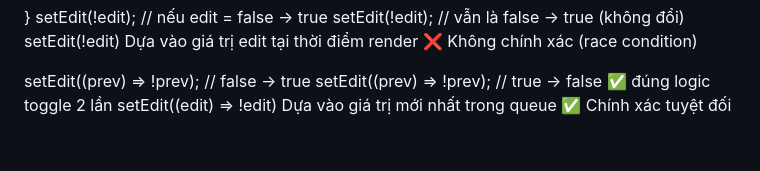
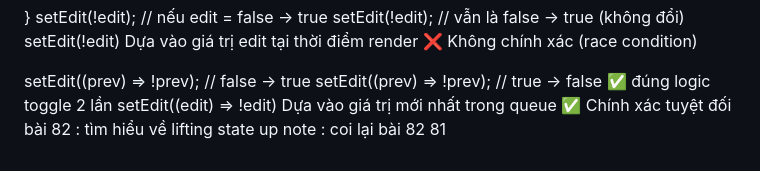
Before and after one commit to songtoantd18/nestjs, a Markdown page: reactjsdemo/README.md, the part around the change. GitHub-like rendering.

Commit message:
note coi lại video 81 82

```diff
--- a/reactjsdemo/README.md
+++ b/reactjsdemo/README.md
@@ -305,3 +305,5 @@ setEdit(!edit) Dựa vào giá trị edit tại thời điểm render ❌ Không
 setEdit((prev) => !prev); // false → true
 setEdit((prev) => !prev); // true → false ✅ đúng logic toggle 2 lần
 setEdit((edit) => !edit) Dựa vào giá trị mới nhất trong queue ✅ Chính xác tuyệt đối
+bài 82 : tìm hiểu về lifting state up
+note : coi lại bài 82 81
```
